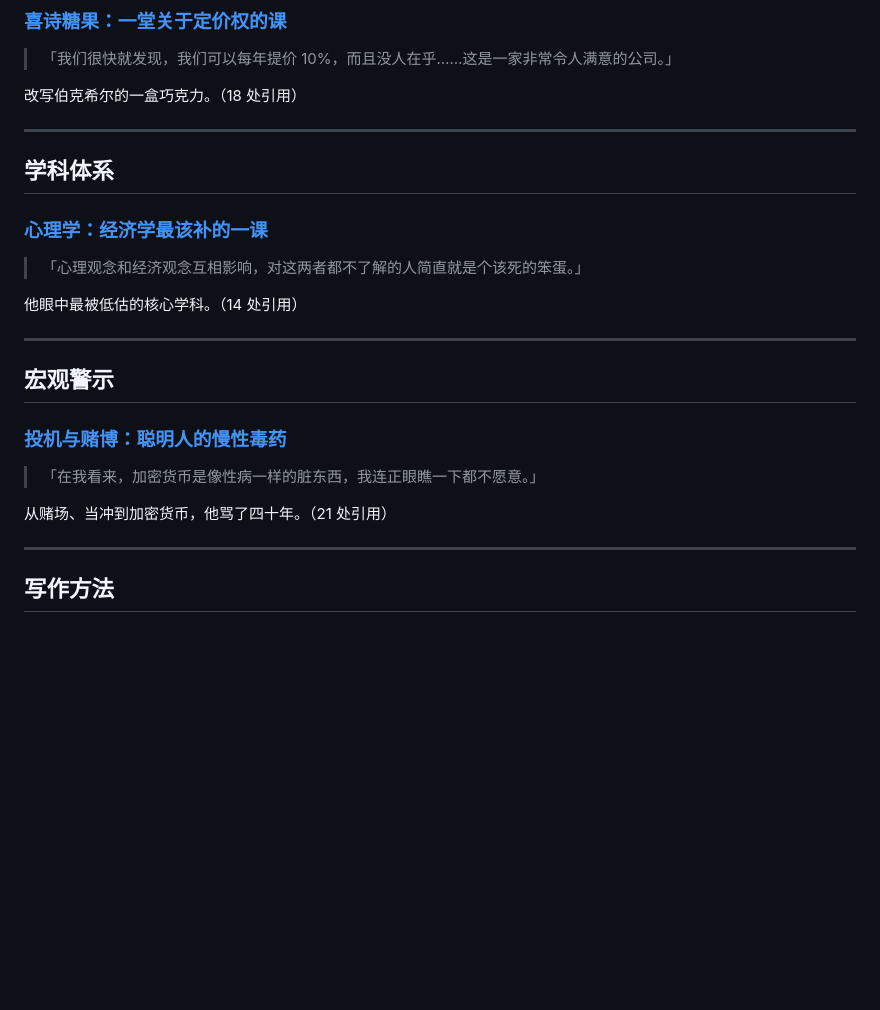
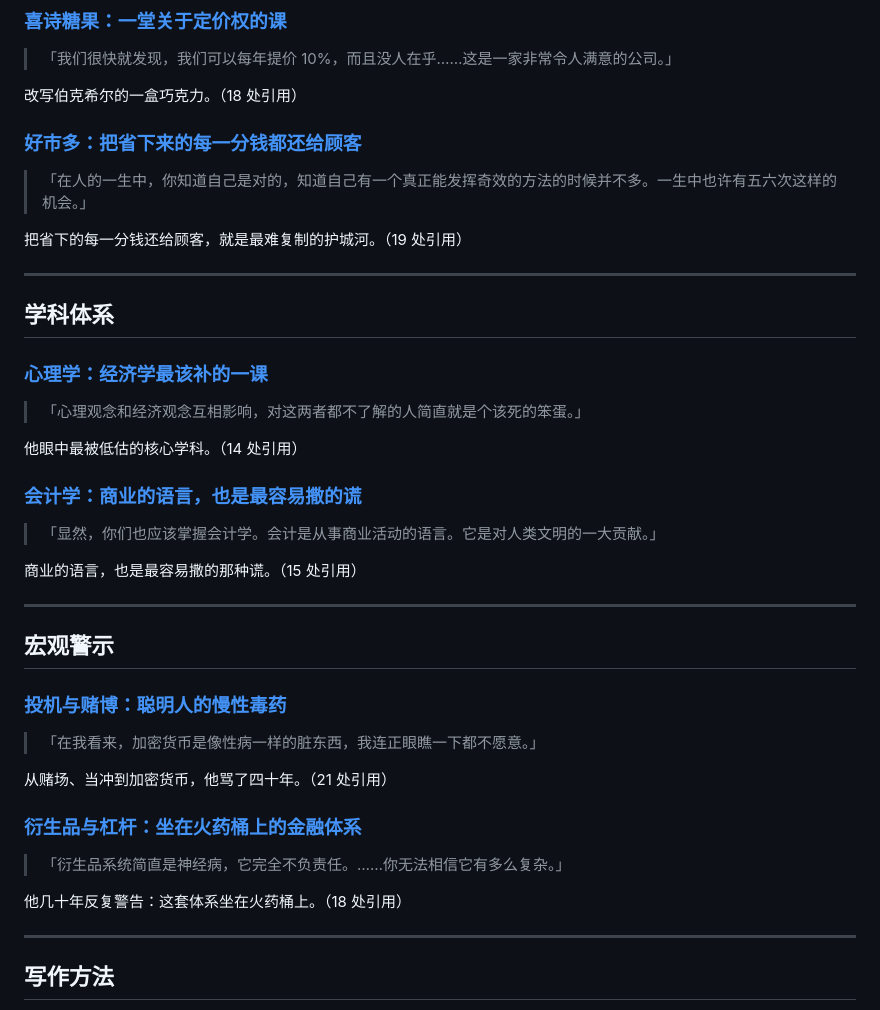
Before and after one commit to Esdeath/website_munger, a Markdown page: articles/README.md, the part around one of its changes. Rendered like a GitHub page; blank space fills up the shorter version.

```diff
--- a/articles/README.md
+++ b/articles/README.md
@@ -57,6 +82,11 @@
 > 「我们很快就发现，我们可以每年提价 10%，而且没人在乎……这是一家非常令人满意的公司。」
 
 改写伯克希尔的一盒巧克力。（18 处引用）
+
+### [好市多：把省下来的每一分钱都还给顾客](好市多-把省下来的每一分钱都还给顾客.md)
+> 「在人的一生中，你知道自己是对的，知道自己有一个真正能发挥奇效的方法的时候并不多。一生中也许有五六次这样的机会。」
+
+把省下的每一分钱还给顾客，就是最难复制的护城河。（19 处引用）
 
 ---
 
@@ -67,6 +97,11 @@
 
 他眼中最被低估的核心学科。（14 处引用）
 
+### [会计学：商业的语言，也是最容易撒的谎](会计学-商业的语言，也是最容易撒的谎.md)
+> 「显然，你们也应该掌握会计学。会计是从事商业活动的语言。它是对人类文明的一大贡献。」
+
+商业的语言，也是最容易撒的那种谎。（15 处引用）
+
 ---
 
 ## 宏观警示
@@ -76,6 +111,11 @@
 
 从赌场、当冲到加密货币，他骂了四十年。（21 处引用）
 
+### [衍生品与杠杆：坐在火药桶上的金融体系](衍生品与杠杆-坐在火药桶上的金融体系.md)
+> 「衍生品系统简直是神经病，它完全不负责任。……你无法相信它有多么复杂。」
+
+他几十年反复警告：这套体系坐在火药桶上。（18 处引用）
+
 ---
 
 ## 写作方法
```
Also changed, not shown: other parts of articles/README.md (+26 -1 lines), articles/TODO.md (+45 -31 lines).
